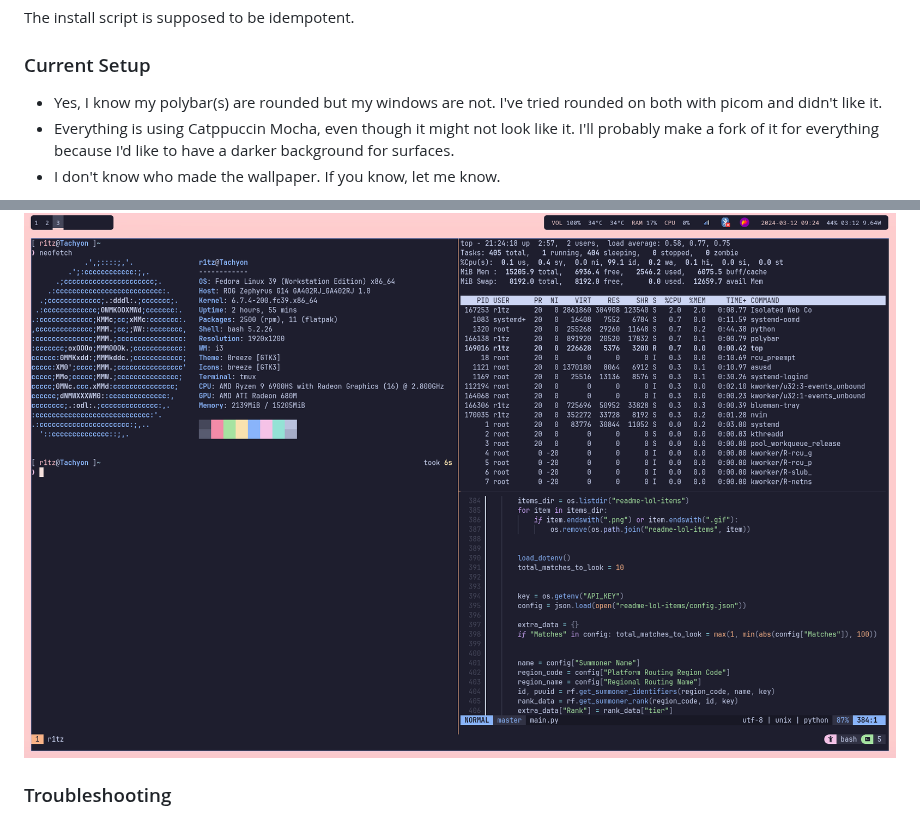
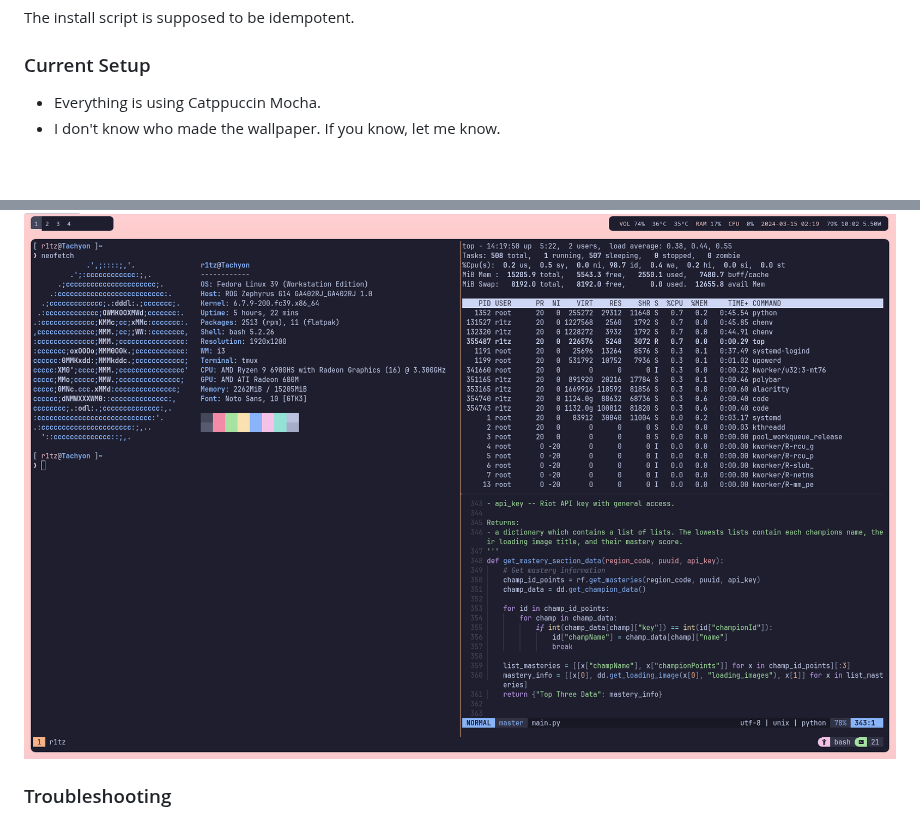
Before and after one commit to rithikasilva/.dotfiles, a Markdown page: README.md, 2 parts joined by grey strips. Drawn GitHub-style; pictures changed too: dotfiles-main.png; blank space fills up the shorter version; grey boxes are pictures that could not be loaded.

```diff
--- a/README.md
+++ b/README.md
@@ -18,7 +18,6 @@ The install script is supposed to be idempotent.
 
 
 ### Current Setup
-- Yes, I know my polybar(s) are rounded but my windows are not. I've tried rounded on both with picom and didn't like it.
-- Everything is using Catppuccin Mocha, even though it might not look like it. I'll probably make a fork of it for everything because I'd like to have a darker background for surfaces.
+- Everything is using Catppuccin Mocha.
 - I don't know who made the wallpaper. If you know, let me know.
 
```
Also changed, not shown: other parts of README.md (+1 -1 lines), 5 other files.
